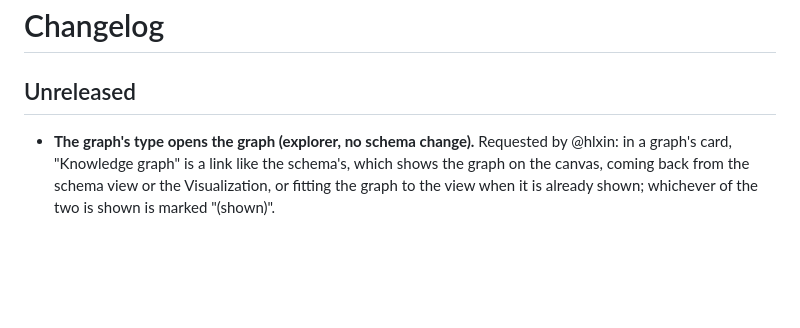
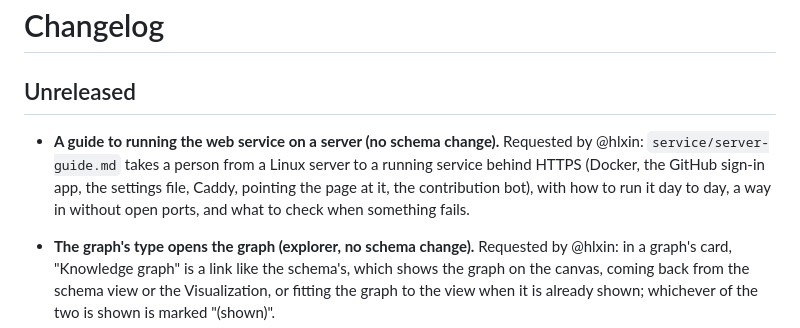
Before and after one commit to hlxin/scale, a Markdown page: CHANGELOG.md, the part around the change. GitHub-like rendering; blank space fills up the shorter version.

```diff
--- a/CHANGELOG.md
+++ b/CHANGELOG.md
@@ -2,6 +2,10 @@
 
 ## Unreleased
 
+- **A guide to running the web service on a server (no schema change).** Requested by @hlxin: `service/server-guide.md`
+  takes a person from a Linux server to a running service behind HTTPS (Docker, the GitHub sign-in app, the settings
+  file, Caddy, pointing the page at it, the contribution bot), with how to run it day to day, a way in without open
+  ports, and what to check when something fails.
 - **The graph's type opens the graph (explorer, no schema change).** Requested by @hlxin: in a graph's card, "Knowledge
   graph" is a link like the schema's, which shows the graph on the canvas, coming back from the schema view or the
   Visualization, or fitting the graph to the view when it is already shown; whichever of the two is shown is marked
```
Also changed, not shown: service/README.md (+2 -0 lines), service/server-guide.md (added, +212 -0 lines).
